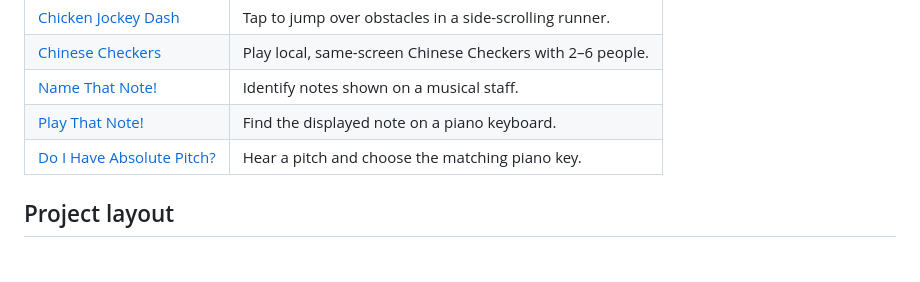
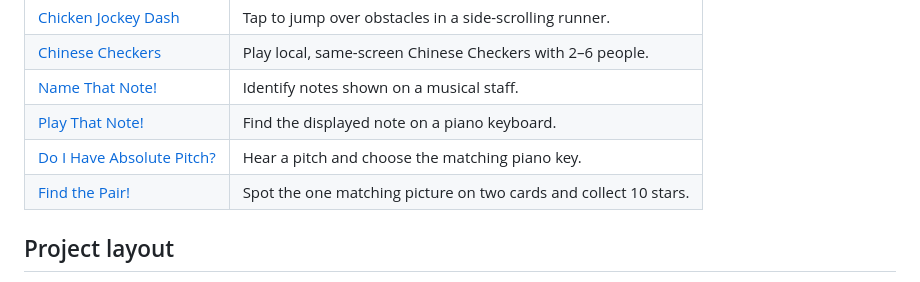
Before and after one commit to meredithzou/mia-michelle-arcade, a Markdown page: README.md, the part around the change. GitHub-like rendering.

Commit message:
List Find the Pair! in published games catalog

```diff
--- a/README.md
+++ b/README.md
@@ -13,6 +13,7 @@ A family-made collection of touch-friendly browser games for kids and grown-ups.
 | [Name That Note!](games/name-that-note/) | Identify notes shown on a musical staff. |
 | [Play That Note!](games/play-that-note/) | Find the displayed note on a piano keyboard. |
 | [Do I Have Absolute Pitch?](games/do-i-have-absolute-pitch/) | Hear a pitch and choose the matching piano key. |
+| [Find the Pair!](games/find-the-pair/) | Spot the one matching picture on two cards and collect 10 stars. |
 
 ## Project layout
 
```
